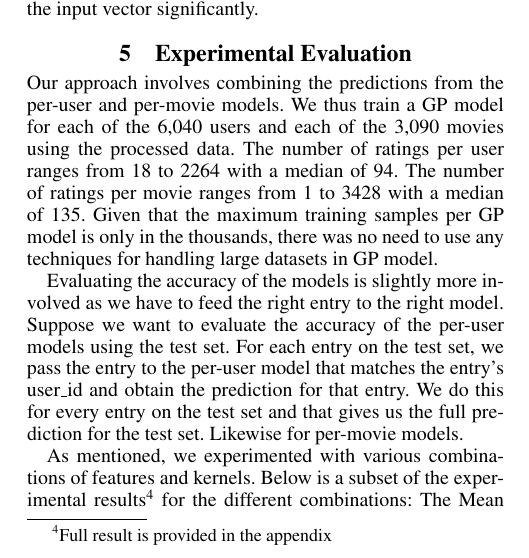
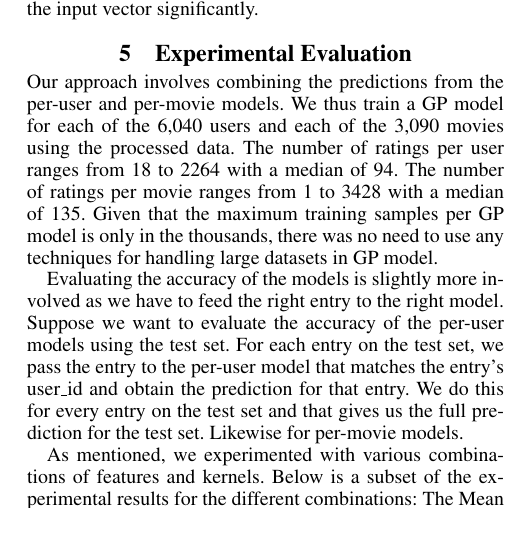
Before and after one commit to bertoia/recommender, a LaTeX paper (report/latex/report.tex): part of one column of page 4 of 5, cut so that both start at the same text, the shorter picture padded with empty space. Compiled offline with pdfLaTeX.

Commit message:
Not including full results

```diff
--- a/report/latex/report.tex
+++ b/report/latex/report.tex
@@ -272,7 +272,7 @@ Suppose we want to evaluate the accuracy of the per-user models using the test s
 we pass the entry to the per-user model that matches the entry's user\_id and obtain the prediction for that entry.
 We do this for every entry on the test set and that gives us the full prediction for the test set. Likewise for per-movie models.
 
-As mentioned, we experimented with various combinations of features and kernels. Below is a subset of the experimental results\footnote{Full result is provided in the appendix} for the different combinations:
+As mentioned, we experimented with various combinations of features and kernels. Below is a subset of the experimental results for the different combinations:
 The Mean Absolute Error (MAE) and R-Squared ($R^{2}$) for the models trained are given as follows:
 
 \begin{center}
```
Also changed, not shown: report/latex/report.pdf.
